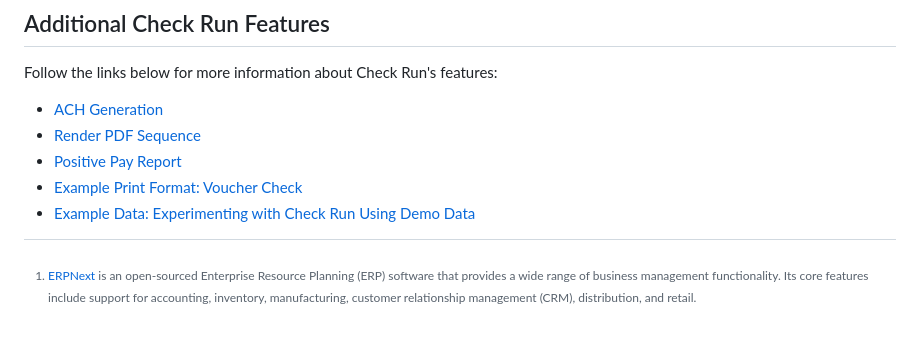
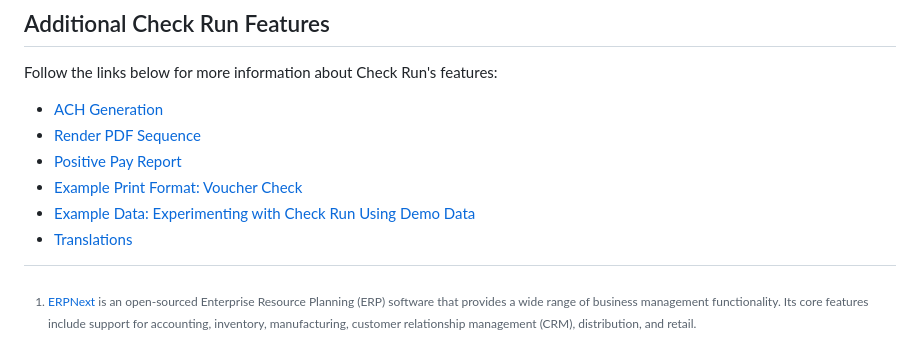
Before and after one commit to agritheory/check_run, a Markdown page: docs/index.md, the part around the change. GitHub-like rendering.

Commit message:
docs: add translations page

```diff
--- a/docs/index.md
+++ b/docs/index.md
@@ -56,5 +56,6 @@ Follow the links below for more information about Check Run's features:
 - [Positive Pay Report](./positivepay.md)
 - [Example Print Format: Voucher Check](./exampleprint.md)
 - [Example Data: Experimenting with Check Run Using Demo Data](./exampledata.md)
+- [Translations](./translations.md)
 
 [^1]: [ERPNext](https://erpnext.com/) is an open-sourced Enterprise Resource Planning (ERP) software that provides a wide range of business management functionality. Its core features include support for accounting, inventory, manufacturing, customer relationship management (CRM), distribution, and retail.
```
Also changed, not shown: docs/translations.md (added, +5 -0 lines).
